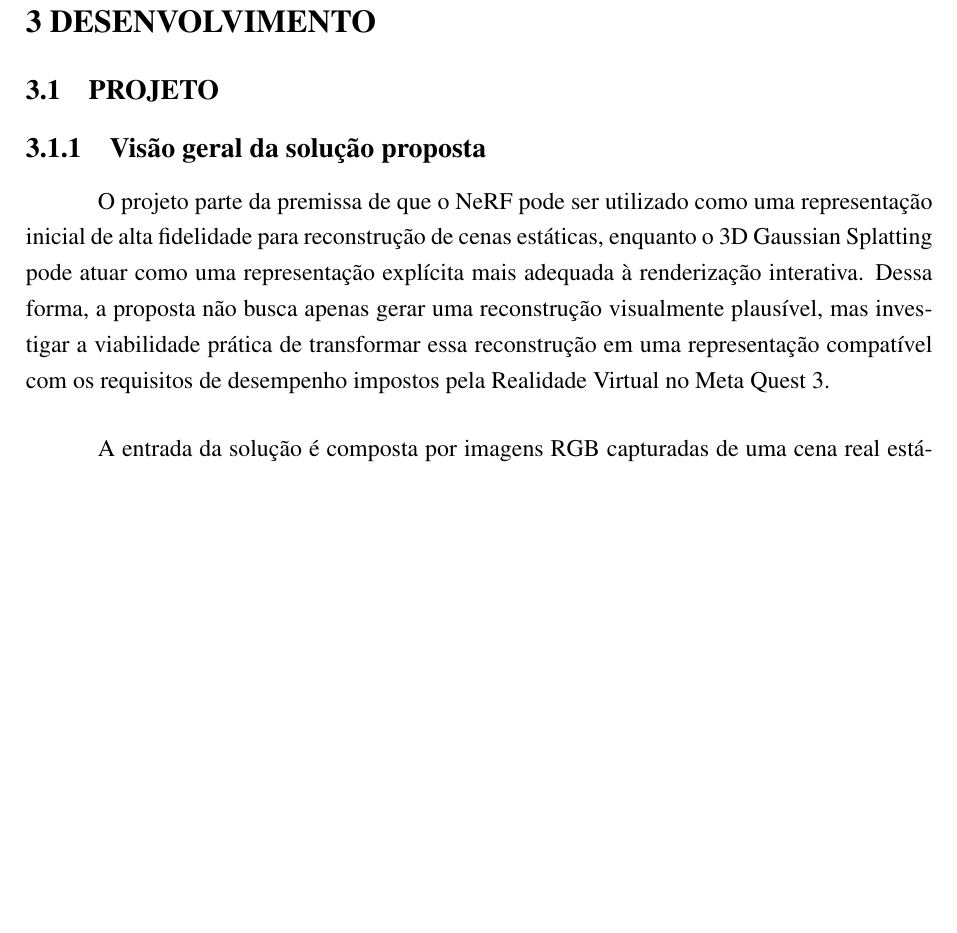
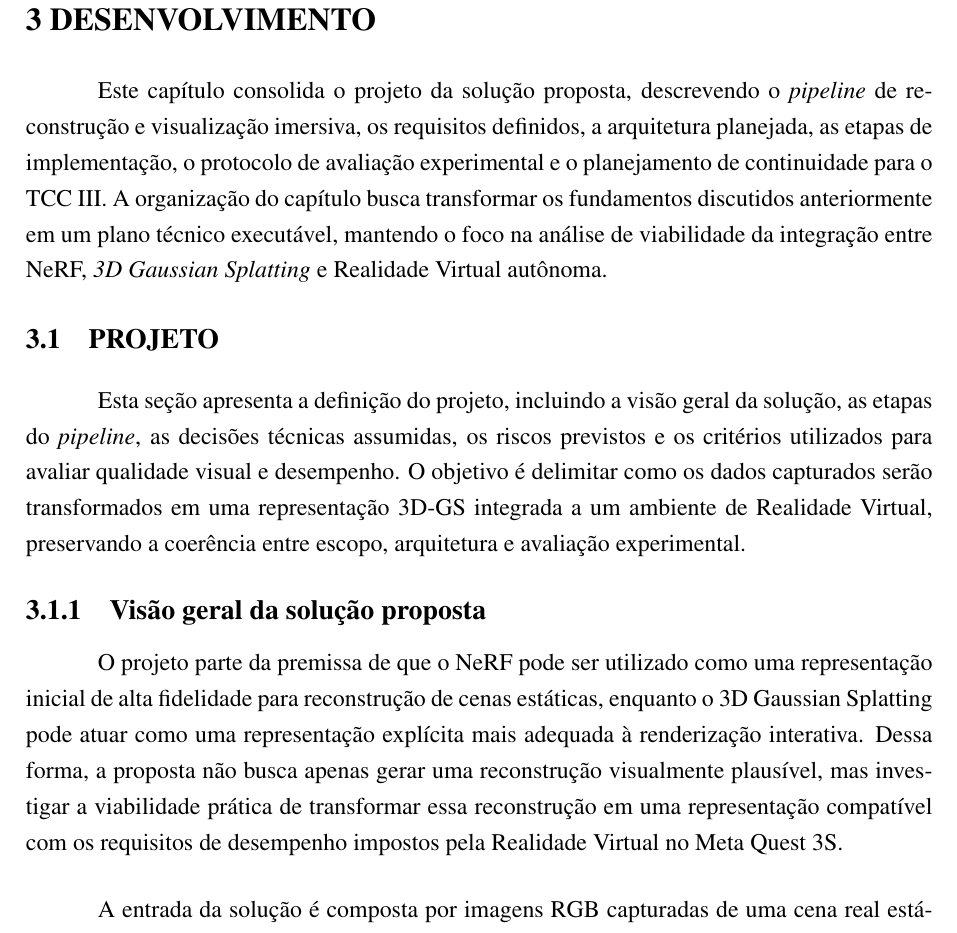
Before and after one commit to FrostPrice/tcc, a LaTeX thesis (latex/main.tex, which reads latex/capitulos/04_projeto.tex): part of page 61 of 76, cut so that both start at the same text, the shorter picture padded with empty space. Compiled offline with pdfLaTeX.

Commit message:
fix(projeto): Add missing paragraph on sections

```diff
--- a/latex/capitulos/04_projeto.tex
+++ b/latex/capitulos/04_projeto.tex
@@ -1,10 +1,14 @@
 \chapter[Desenvolvimento]{Desenvolvimento}
+
+Este capítulo consolida o projeto da solução proposta, descrevendo o \textit{pipeline} de reconstrução e visualização imersiva, os requisitos definidos, a arquitetura planejada, as etapas de implementação, o protocolo de avaliação experimental e o planejamento de continuidade para o TCC III. A organização do capítulo busca transformar os fundamentos discutidos anteriormente em um plano técnico executável, mantendo o foco na análise de viabilidade da integração entre NeRF, \textit{3D Gaussian Splatting} e Realidade Virtual autônoma.
 
 \section{Projeto}
 
+Esta seção apresenta a definição do projeto, incluindo a visão geral da solução, as etapas do \textit{pipeline}, as decisões técnicas assumidas, os riscos previstos e os critérios utilizados para avaliar qualidade visual e desempenho. O objetivo é delimitar como os dados capturados serão transformados em uma representação 3D-GS integrada a um ambiente de Realidade Virtual, preservando a coerência entre escopo, arquitetura e avaliação experimental.
+
 \subsection{Visão geral da solução proposta}
 
-O projeto parte da premissa de que o NeRF pode ser utilizado como uma representação inicial de alta fidelidade para reconstrução de cenas estáticas, enquanto o 3D Gaussian Splatting pode atuar como uma representação explícita mais adequada à renderização interativa. Dessa forma, a proposta não busca apenas gerar uma reconstrução visualmente plausível, mas investigar a viabilidade prática de transformar essa reconstrução em uma representação compatível com os requisitos de desempenho impostos pela Realidade Virtual no Meta Quest 3.
+O projeto parte da premissa de que o NeRF pode ser utilizado como uma representação inicial de alta fidelidade para reconstrução de cenas estáticas, enquanto o 3D Gaussian Splatting pode atuar como uma representação explícita mais adequada à renderização interativa. Dessa forma, a proposta não busca apenas gerar uma reconstrução visualmente plausível, mas investigar a viabilidade prática de transformar essa reconstrução em uma representação compatível com os requisitos de desempenho impostos pela Realidade Virtual no Meta Quest 3S.
 
 A entrada da solução é composta por imagens RGB capturadas de uma cena real estática, com sobreposição suficiente entre diferentes pontos de vista. Esse conjunto de imagens permite estimar poses de câmera, organizar os dados de treinamento e produzir uma reconstrução inicial capaz de representar a geometria e a aparência da cena. A qualidade dessa etapa influencia diretamente as etapas seguintes, pois imagens com baixa cobertura, variação brusca de iluminação ou presença de movimento podem introduzir inconsistências tanto no modelo NeRF quanto na representação 3D-GS.
 
```
